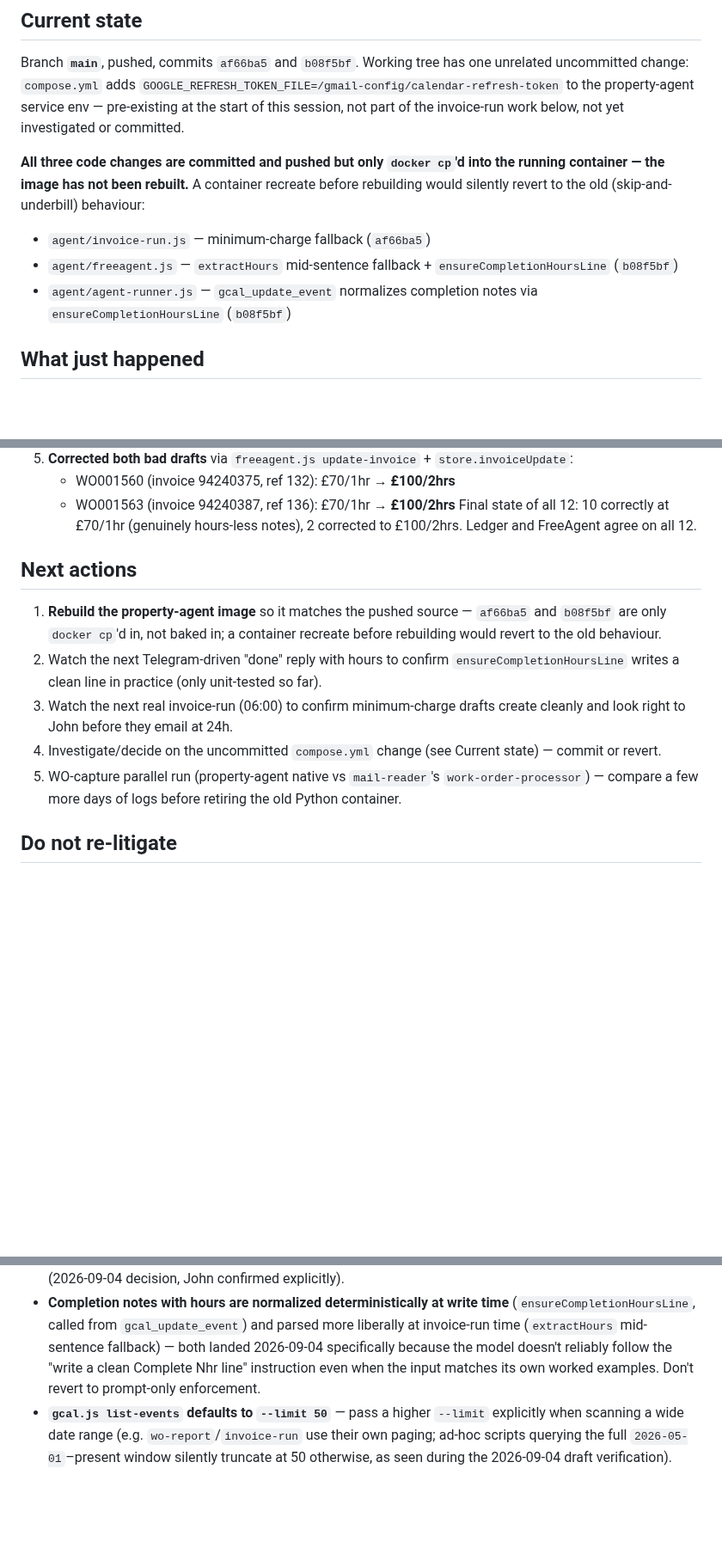
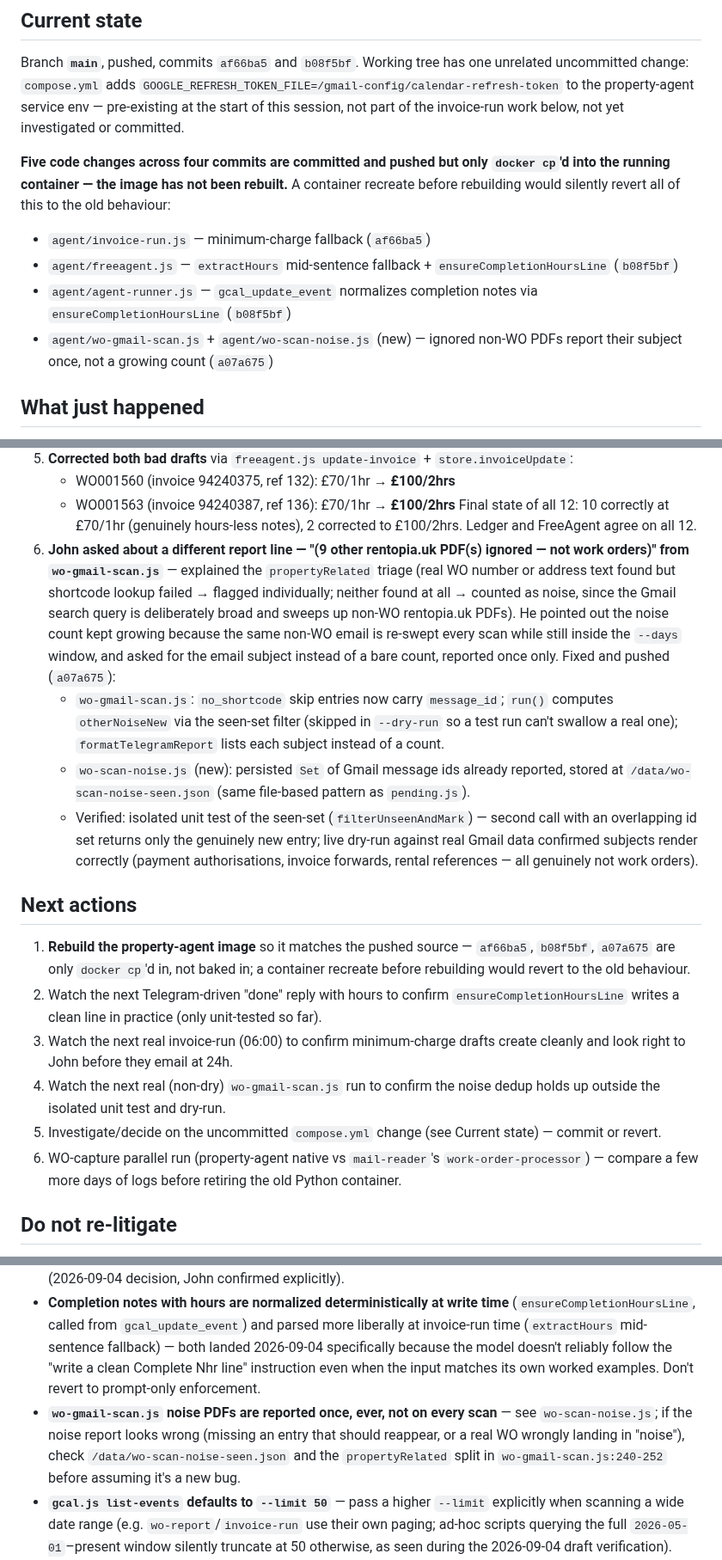
Before and after one commit to JohnMacrae/claude-nas-agent, a Markdown page: NEXT.md, 3 parts joined by grey strips. Shown at 86% size. Drawn GitHub-style; blank space fills up the shorter version.

Commit message:
Document the noise-PDF report-once fix in NEXT.md
Co-Authored-By: Claude Sonnet 5 <noreply@anthropic.com>
Claude-Session: https://claude.ai/code/session_01PaghVFKqzD385ou9KtLwAX

```diff
--- a/NEXT.md
+++ b/NEXT.md
@@ -14,14 +14,16 @@ uncommitted change: `compose.yml` adds
 env — pre-existing at the start of this session, not part of the invoice-run work below, not
 yet investigated or committed.
 
-**All three code changes are committed and pushed but only `docker cp`'d into the running
-container — the image has not been rebuilt.** A container recreate before rebuilding would
-silently revert to the old (skip-and-underbill) behaviour:
+**Five code changes across four commits are committed and pushed but only `docker cp`'d into
+the running container — the image has not been rebuilt.** A container recreate before
+rebuilding would silently revert all of this to the old behaviour:
 - `agent/invoice-run.js` — minimum-charge fallback (`af66ba5`)
 - `agent/freeagent.js` — `extractHours` mid-sentence fallback + `ensureCompletionHoursLine`
   (`b08f5bf`)
 - `agent/agent-runner.js` — `gcal_update_event` normalizes completion notes via
   `ensureCompletionHoursLine` (`b08f5bf`)
+- `agent/wo-gmail-scan.js` + `agent/wo-scan-noise.js` (new) — ignored non-WO PDFs report their
+  subject once, not a growing count (`a07a675`)
 
 ## What just happened
 
@@ -62,19 +64,38 @@ then verified every draft against the fixed parser.**
    - WO001563 (invoice 94240387, ref 136): £70/1hr → **£100/2hrs**
    Final state of all 12: 10 correctly at £70/1hr (genuinely hours-less notes), 2 corrected to
    £100/2hrs. Ledger and FreeAgent agree on all 12.
+6. **John asked about a different report line — "(9 other rentopia.uk PDF(s) ignored — not
+   work orders)" from `wo-gmail-scan.js`** — explained the `propertyRelated` triage (real WO
+   number or address text found but shortcode lookup failed → flagged individually; neither
+   found at all → counted as noise, since the Gmail search query is deliberately broad and
+   sweeps up non-WO rentopia.uk PDFs). He pointed out the noise count kept growing because the
+   same non-WO email is re-swept every scan while still inside the `--days` window, and asked
+   for the email subject instead of a bare count, reported once only. Fixed and pushed
+   (`a07a675`):
+   - `wo-gmail-scan.js`: `no_shortcode` skip entries now carry `message_id`; `run()` computes
+     `otherNoiseNew` via the seen-set filter (skipped in `--dry-run` so a test run can't
+     swallow a real one); `formatTelegramReport` lists each subject instead of a count.
+   - `wo-scan-noise.js` (new): persisted `Set` of Gmail message ids already reported, stored at
+     `/data/wo-scan-noise-seen.json` (same file-based pattern as `pending.js`).
+   - Verified: isolated unit test of the seen-set (`filterUnseenAndMark`) — second call with an
+     overlapping id set returns only the genuinely new entry; live dry-run against real Gmail
+     data confirmed subjects render correctly (payment authorisations, invoice forwards, rental
+     references — all genuinely not work orders).
 
 ## Next actions
 
-1. **Rebuild the property-agent image** so it matches the pushed source — `af66ba5` and
-   `b08f5bf` are only `docker cp`'d in, not baked in; a container recreate before rebuilding
+1. **Rebuild the property-agent image** so it matches the pushed source — `af66ba5`, `b08f5bf`,
+   `a07a675` are only `docker cp`'d in, not baked in; a container recreate before rebuilding
    would revert to the old behaviour.
 2. Watch the next Telegram-driven "done" reply with hours to confirm
    `ensureCompletionHoursLine` writes a clean line in practice (only unit-tested so far).
 3. Watch the next real invoice-run (06:00) to confirm minimum-charge drafts create cleanly and
    look right to John before they email at 24h.
-4. Investigate/decide on the uncommitted `compose.yml` change (see Current state) — commit or
+4. Watch the next real (non-dry) `wo-gmail-scan.js` run to confirm the noise dedup holds up
+   outside the isolated unit test and dry-run.
+5. Investigate/decide on the uncommitted `compose.yml` change (see Current state) — commit or
    revert.
-5. WO-capture parallel run (property-agent native vs `mail-reader`'s `work-order-processor`)
+6. WO-capture parallel run (property-agent native vs `mail-reader`'s `work-order-processor`)
    — compare a few more days of logs before retiring the old Python container.
 
 ## Do not re-litigate
@@ -89,6 +110,10 @@ then verified every draft against the fixed parser.**
   invoice-run time (`extractHours` mid-sentence fallback) — both landed 2026-09-04 specifically
   because the model doesn't reliably follow the "write a clean Complete Nhr line" instruction
   even when the input matches its own worked examples. Don't revert to prompt-only enforcement.
+- **`wo-gmail-scan.js` noise PDFs are reported once, ever, not on every scan** — see
+  `wo-scan-noise.js`; if the noise report looks wrong (missing an entry that should reappear,
+  or a real WO wrongly landing in "noise"), check `/data/wo-scan-noise-seen.json` and the
+  `propertyRelated` split in `wo-gmail-scan.js:240-252` before assuming it's a new bug.
 - **`gcal.js list-events` defaults to `--limit 50`** — pass a higher `--limit` explicitly when
   scanning a wide date range (e.g. `wo-report`/`invoice-run` use their own paging; ad-hoc
   scripts querying the full `2026-05-01`–present window silently truncate at 50 otherwise, as
```
Also changed, not shown: other parts of NEXT.md (+2 -0 lines).
